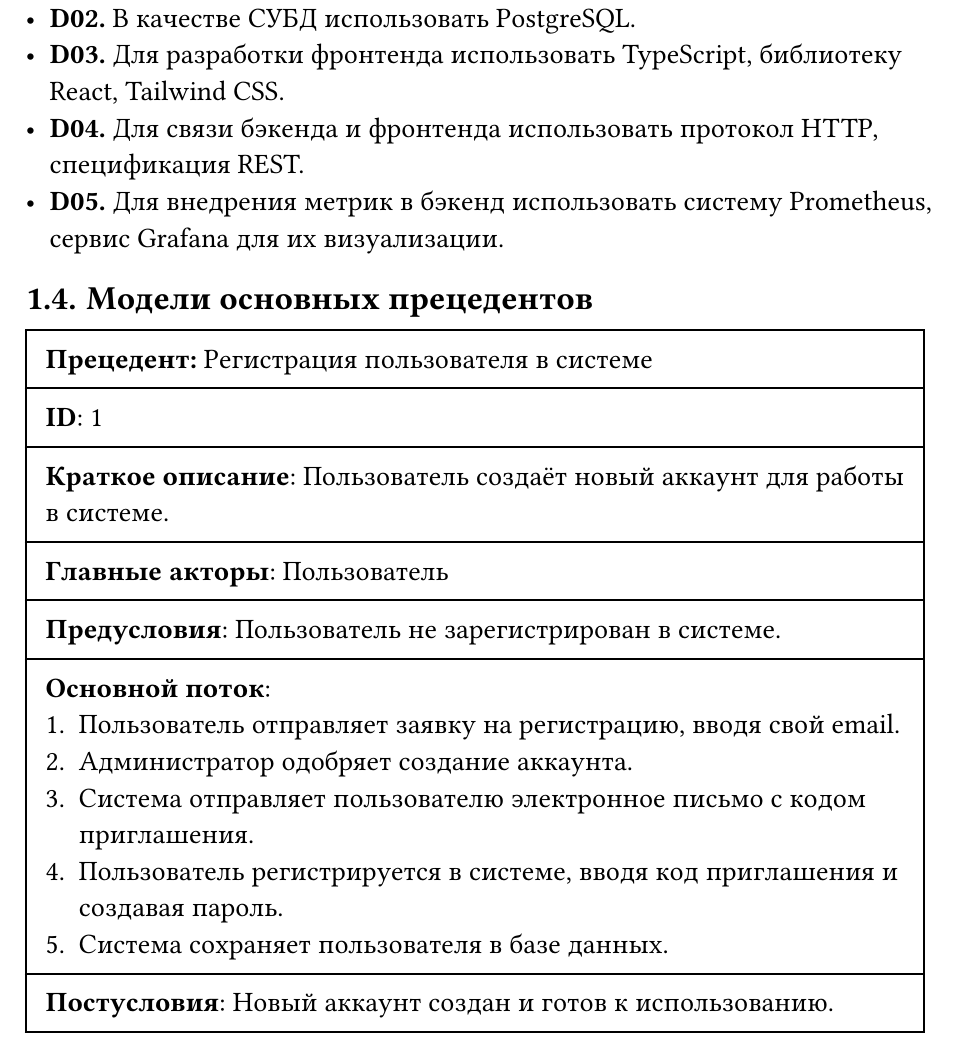
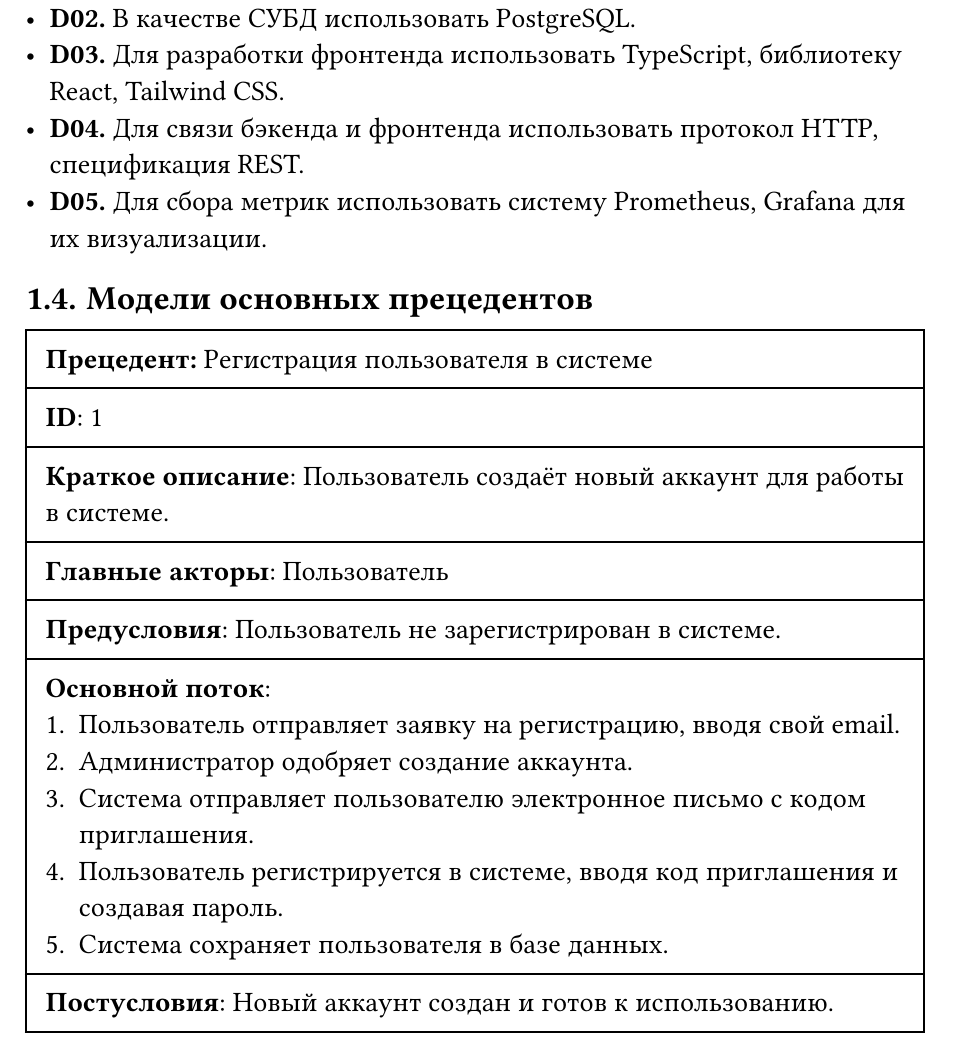
Before and after one commit to dllnnx/is-coursework, a Typst document (docs/report.typ): part of page 6 of 8, cut so that both start at the same text. Compiled offline with Typst 0.15; a missing font is replaced by an installed copy or a similar font.

Commit message:
fix grammar

```diff
--- a/docs/report.typ
+++ b/docs/report.typ
@@ -121,7 +121,7 @@ _*Нефункциональные требования*_
 - *D02.* В качестве СУБД использовать PostgreSQL.
 - *D03.* Для разработки фронтенда использовать TypeScript, библиотеку React, Tailwind CSS.
 - *D04.* Для связи бэкенда и фронтенда использовать протокол HTTP, спецификация REST.
-- *D05.* Для внедрения метрик в бэкенд использовать систему Prometheus, сервис Grafana для их визуализации.
+- *D05.* Для сбора метрик использовать систему Prometheus, Grafana для их визуализации.
 
 
 == Модели основных прецедентов
```
